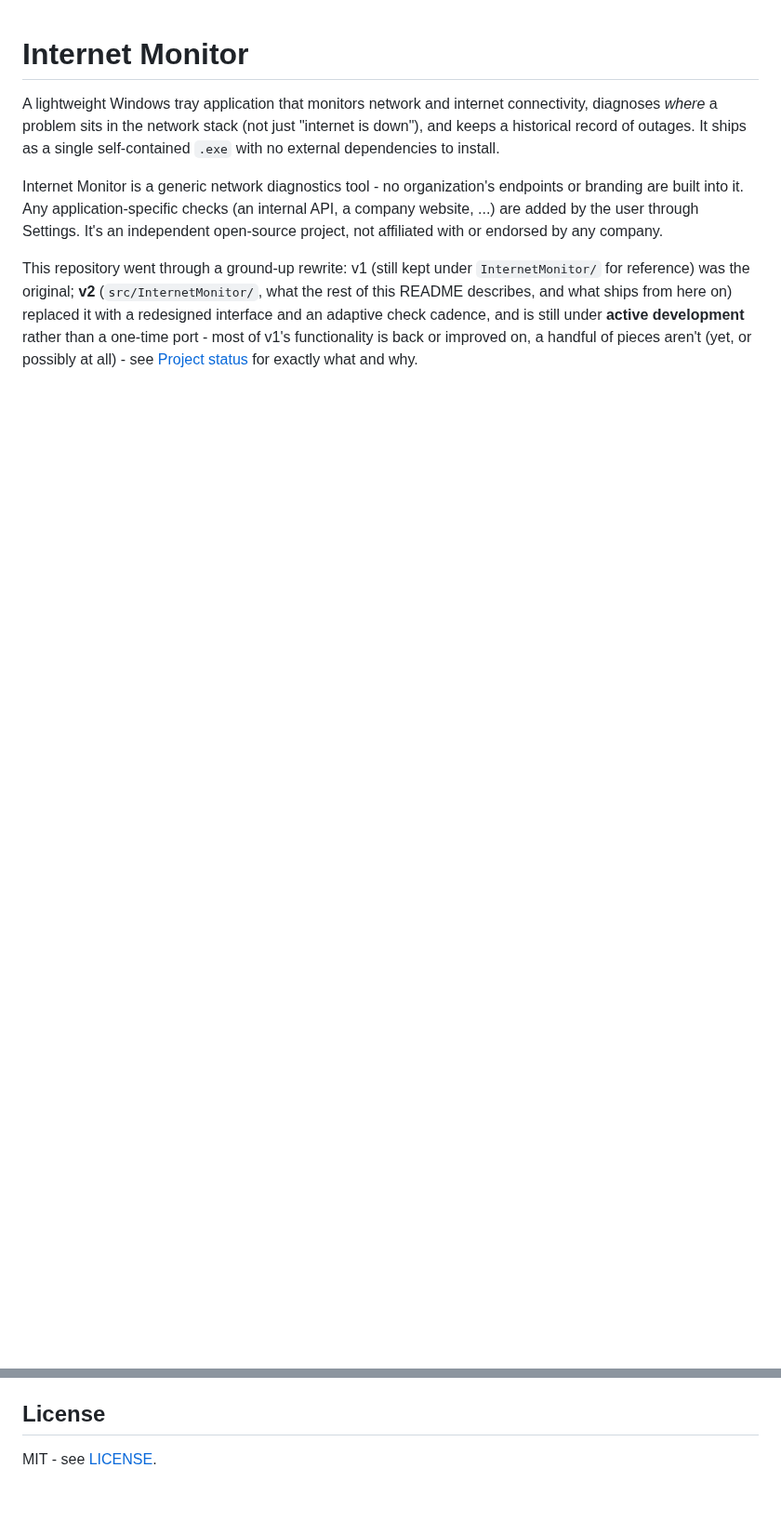
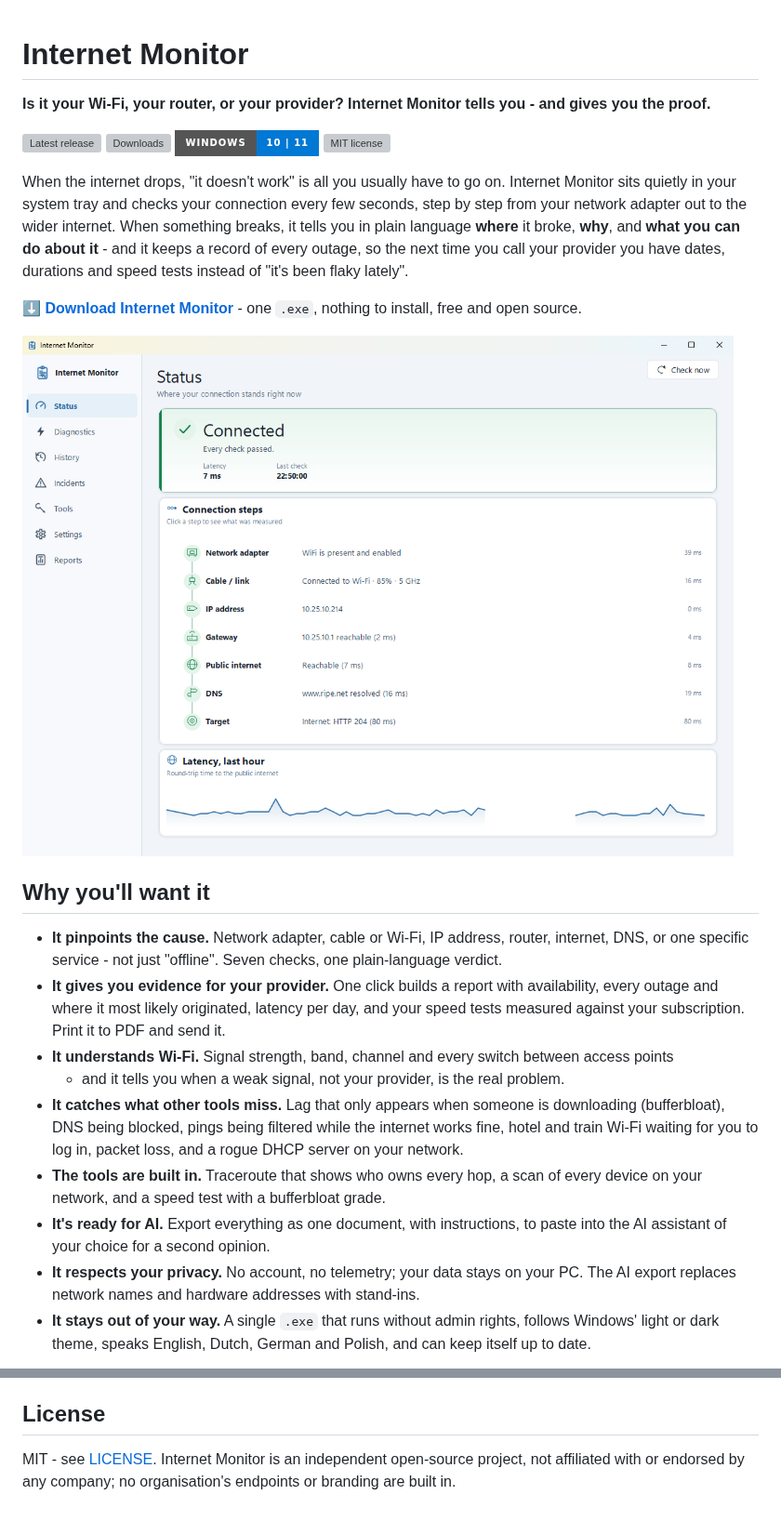
Before and after one commit to DutchCoban/InternetMonitor, a Markdown page: README.md, 2 parts joined by grey strips. Shown at 93% size. GitHub-like rendering; pictures changed too: docs/screenshots/status.png (added); badges without logos; blank space fills up the shorter version; grey boxes are pictures that could not be loaded.

```diff
--- a/README.md
+++ b/README.md
@@ -1,18 +1,42 @@
 # Internet Monitor
 
-A lightweight Windows tray application that monitors network and internet connectivity,
-diagnoses *where* a problem sits in the network stack (not just "internet is down"), and keeps
-a historical record of outages. It ships as a single self-contained `.exe` with no external
-dependencies to install.
+**Is it your Wi-Fi, your router, or your provider? Internet Monitor tells you - and gives you the proof.**
 
-Internet Monitor is a generic network diagnostics tool - no organization's endpoints or
-branding are built into it. Any application-specific checks (an internal API, a company
-website, ...) are added by the user through Settings. It's an independent open-source project,
-not affiliated with or endorsed by any company.
+[![Latest release](https://img.shields.io/github/v/release/DutchCoban/InternetMonitor?label=download&style=for-the-badge)](https://github.com/DutchCoban/InternetMonitor/releases/latest)
+[![Downloads](https://img.shields.io/github/downloads/DutchCoban/InternetMonitor/total?style=for-the-badge)](https://github.com/DutchCoban/InternetMonitor/releases)
+![Windows 10 and 11](https://img.shields.io/badge/Windows-10%20%7C%2011-0078D4?style=for-the-badge)
+[![MIT license](https://img.shields.io/github/license/DutchCoban/InternetMonitor?style=for-the-badge)](LICENSE)
 
-This repository went through a ground-up rewrite: v1 (still kept under `InternetMonitor/` for
-reference) was the original; **v2** (`src/InternetMonitor/`, what the rest of this README
-describes, and what ships from here on) replaced it with a redesigned interface and an adaptive
-check cadence, and is still under **active development** rather than a one-time port - most of
-v1's functionality is back or improved on, a handful of pieces aren't (yet, or possibly at all) -
-see [Project status](#project-status) for exactly what and why.
+When the internet drops, "it doesn't work" is all you usually have to go on. Internet Monitor sits
+quietly in your system tray and checks your connection every few seconds, step by step from your
+network adapter out to the wider internet. When something breaks, it tells you in plain language
+**where** it broke, **why**, and **what you can do about it** - and it keeps a record of every
+outage, so the next time you call your provider you have dates, durations and speed tests instead
+of "it's been flaky lately".
+
+**[⬇ Download Internet Monitor](https://github.com/DutchCoban/InternetMonitor/releases/latest)** -
+one `.exe`, nothing to install, free and open source.
+
+![The Status screen: every step of the connection, checked every few seconds](docs/screenshots/status.png)
+
+## Why you'll want it
+
+- **It pinpoints the cause.** Network adapter, cable or Wi-Fi, IP address, router, internet, DNS,
+  or one specific service - not just "offline". Seven checks, one plain-language verdict.
+- **It gives you evidence for your provider.** One click builds a report with availability, every
+  outage and where it most likely originated, latency per day, and your speed tests measured
+  against your subscription. Print it to PDF and send it.
+- **It understands Wi-Fi.** Signal strength, band, channel and every switch between access points
+  - and it tells you when a weak signal, not your provider, is the real problem.
+- **It catches what other tools miss.** Lag that only appears when someone is downloading
+  (bufferbloat), DNS being blocked, pings being filtered while the internet works fine, hotel and
+  train Wi-Fi waiting for you to log in, packet loss, and a rogue DHCP server on your network.
+- **The tools are built in.** Traceroute that shows who owns every hop, a scan of every device on
+  your network, and a speed test with a bufferbloat grade.
+- **It's ready for AI.** Export everything as one document, with instructions, to paste into the
+  AI assistant of your choice for a second opinion.
+- **It respects your privacy.** No account, no telemetry; your data stays on your PC. The AI
+  export replaces network names and hardware addresses with stand-ins.
+- **It stays out of your way.** A single `.exe` that runs without admin rights, follows Windows'
+  light or dark theme, speaks English, Dutch, German and Polish, and can keep itself up to date.
+
@@ -402,4 +436,5 @@ None of these live inside the application directory, so the app itself can be re
 
 ## License
 
-MIT - see [LICENSE](LICENSE).
+MIT - see [LICENSE](LICENSE). Internet Monitor is an independent open-source project, not
+affiliated with or endorsed by any company; no organisation's endpoints or branding are built in.
```
Also changed, not shown: other parts of README.md (+34 -24 lines), docs/screenshots/provider-report.png (added), docs/screenshots/reports.png (added).
